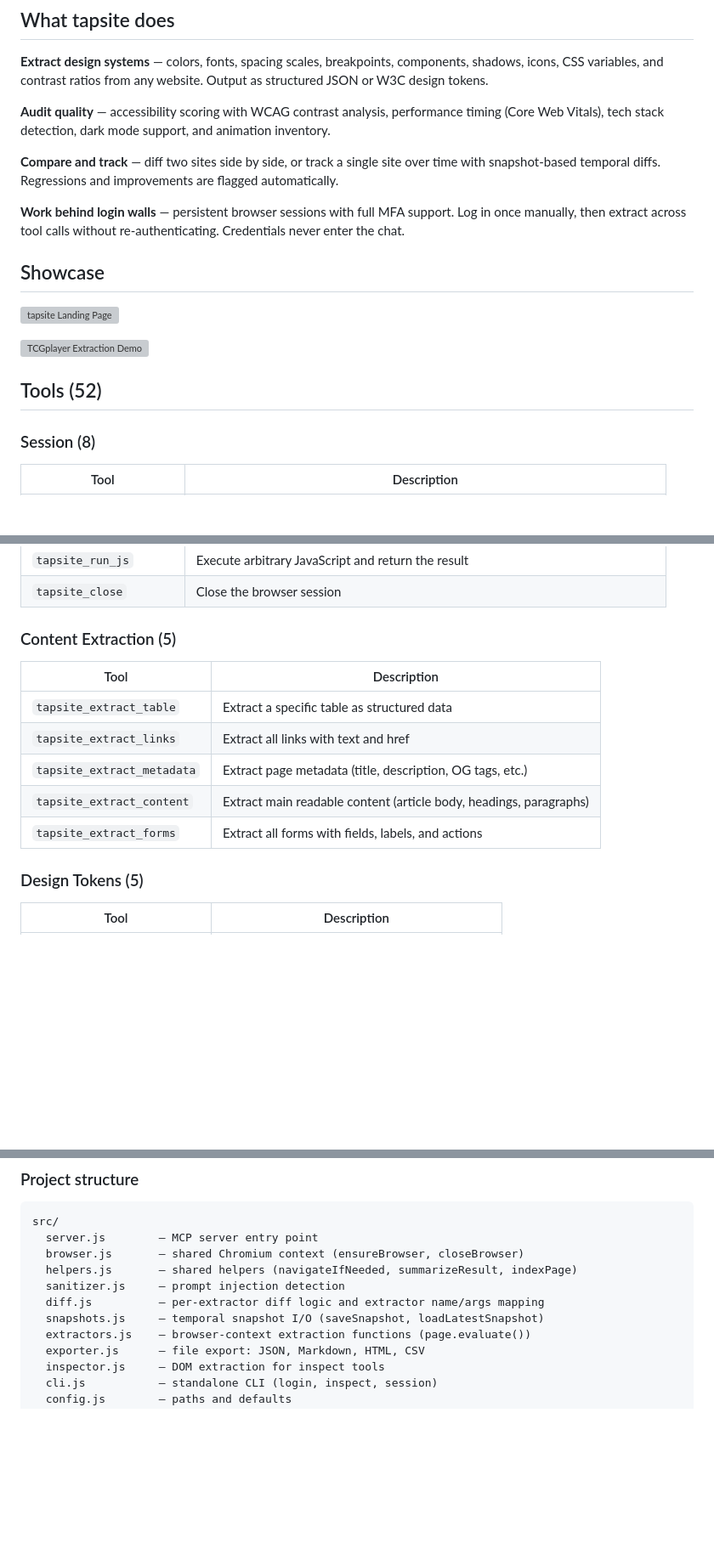
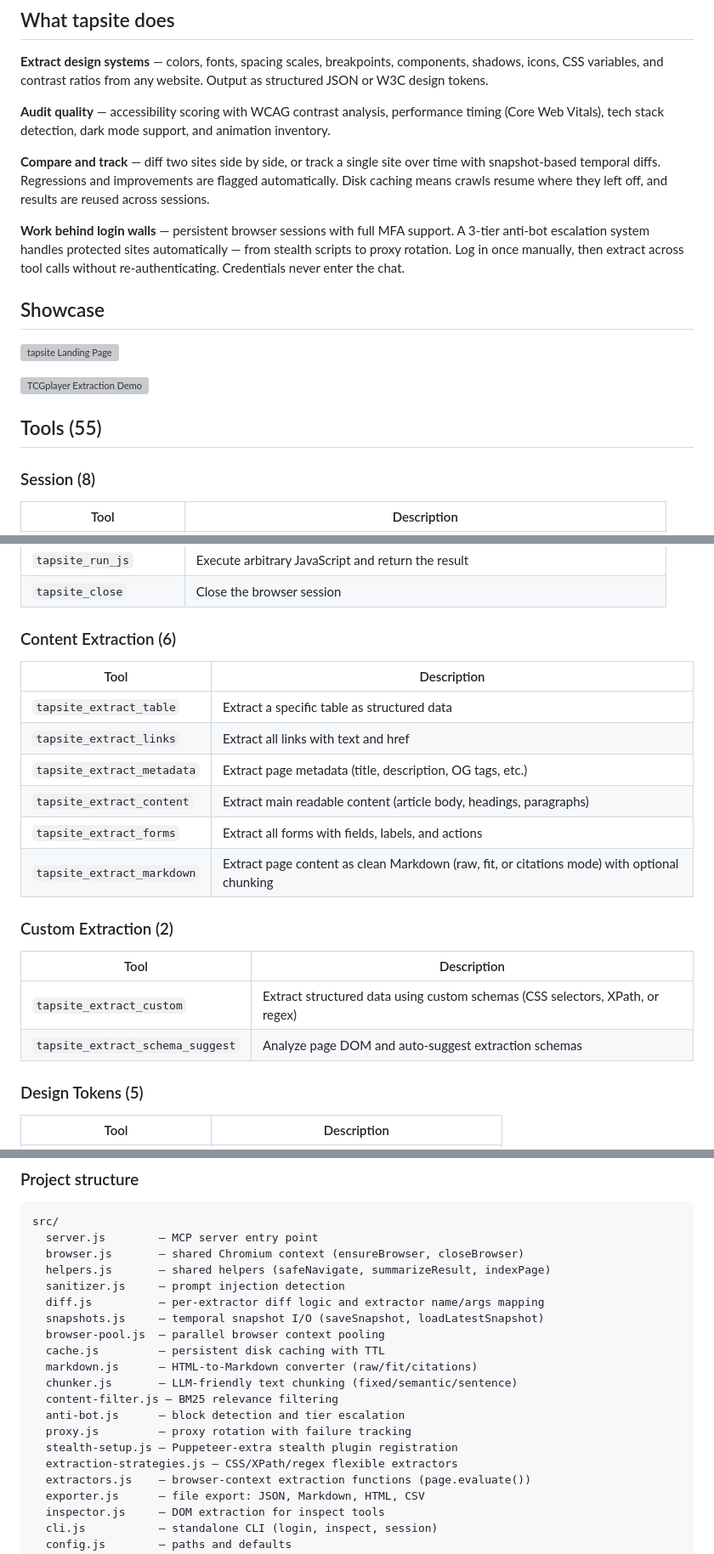
Before and after one commit to mgriffen/tapsite, a Markdown page: README.md, 3 parts joined by grey strips. Shown at 85% size. Drawn GitHub-style; blank space fills up the shorter version; grey boxes are pictures that could not be loaded.

```diff
--- a/README.md
+++ b/README.md
@@ -47,9 +49,9 @@ Also available on the [MCP Registry](https://registry.modelcontextprotocol.io/se
 
 **Audit quality** — accessibility scoring with WCAG contrast analysis, performance timing (Core Web Vitals), tech stack detection, dark mode support, and animation inventory.
 
-**Compare and track** — diff two sites side by side, or track a single site over time with snapshot-based temporal diffs. Regressions and improvements are flagged automatically.
+**Compare and track** — diff two sites side by side, or track a single site over time with snapshot-based temporal diffs. Regressions and improvements are flagged automatically. Disk caching means crawls resume where they left off, and results are reused across sessions.
 
-**Work behind login walls** — persistent browser sessions with full MFA support. Log in once manually, then extract across tool calls without re-authenticating. Credentials never enter the chat.
+**Work behind login walls** — persistent browser sessions with full MFA support. A 3-tier anti-bot escalation system handles protected sites automatically — from stealth scripts to proxy rotation. Log in once manually, then extract across tool calls without re-authenticating. Credentials never enter the chat.
 
 ## Showcase
 
@@ -57,7 +59,7 @@ Also available on the [MCP Registry](https://registry.modelcontextprotocol.io/se
 
 [![TCGplayer Extraction Demo](https://raw.githubusercontent.com/mgriffen/tapsite/gh-pages/docs/screenshots/demo-v3.png)](https://mgriffen.github.io/tapsite/demo.html)
 
-## Tools (52)
+## Tools (55)
 
 ### Session (8)
 | Tool | Description |
@@ -71,7 +73,7 @@ Also available on the [MCP Registry](https://registry.modelcontextprotocol.io/se
 | `tapsite_run_js` | Execute arbitrary JavaScript and return the result |
 | `tapsite_close` | Close the browser session |
 
-### Content Extraction (5)
+### Content Extraction (6)
 | Tool | Description |
 |------|-------------|
 | `tapsite_extract_table` | Extract a specific table as structured data |
@@ -79,6 +81,13 @@ Also available on the [MCP Registry](https://registry.modelcontextprotocol.io/se
 | `tapsite_extract_metadata` | Extract page metadata (title, description, OG tags, etc.) |
 | `tapsite_extract_content` | Extract main readable content (article body, headings, paragraphs) |
 | `tapsite_extract_forms` | Extract all forms with fields, labels, and actions |
+| `tapsite_extract_markdown` | Extract page content as clean Markdown (raw, fit, or citations mode) with optional chunking |
+
+### Custom Extraction (2)
+| Tool | Description |
+|------|-------------|
+| `tapsite_extract_custom` | Extract structured data using custom schemas (CSS selectors, XPath, or regex) |
+| `tapsite_extract_schema_suggest` | Analyze page DOM and auto-suggest extraction schemas |
 
 ### Design Tokens (5)
 | Tool | Description |
@@ -217,10 +234,19 @@ MCP config pointing to local source:
 src/
   server.js        — MCP server entry point
   browser.js       — shared Chromium context (ensureBrowser, closeBrowser)
-  helpers.js       — shared helpers (navigateIfNeeded, summarizeResult, indexPage)
+  helpers.js       — shared helpers (safeNavigate, summarizeResult, indexPage)
   sanitizer.js     — prompt injection detection
   diff.js          — per-extractor diff logic and extractor name/args mapping
   snapshots.js     — temporal snapshot I/O (saveSnapshot, loadLatestSnapshot)
+  browser-pool.js  — parallel browser context pooling
+  cache.js         — persistent disk caching with TTL
+  markdown.js      — HTML-to-Markdown converter (raw/fit/citations)
+  chunker.js       — LLM-friendly text chunking (fixed/semantic/sentence)
+  content-filter.js — BM25 relevance filtering
+  anti-bot.js      — block detection and tier escalation
+  proxy.js         — proxy rotation with failure tracking
+  stealth-setup.js — Puppeteer-extra stealth plugin registration
+  extraction-strategies.js — CSS/XPath/regex flexible extractors
   extractors.js    — browser-context extraction functions (page.evaluate())
   exporter.js      — file export: JSON, Markdown, HTML, CSV
   inspector.js     — DOM extraction for inspect tools
```
Also changed, not shown: other parts of README.md (+29 -19 lines).
